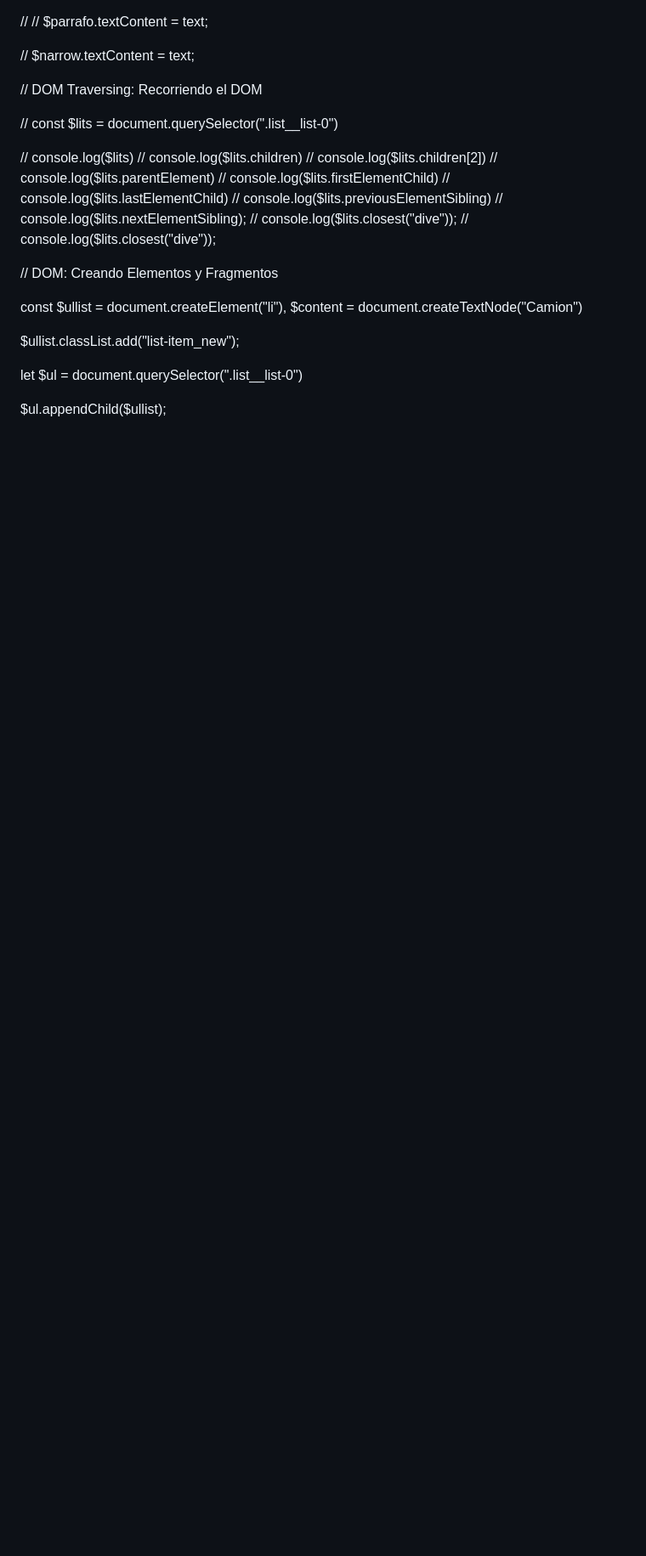
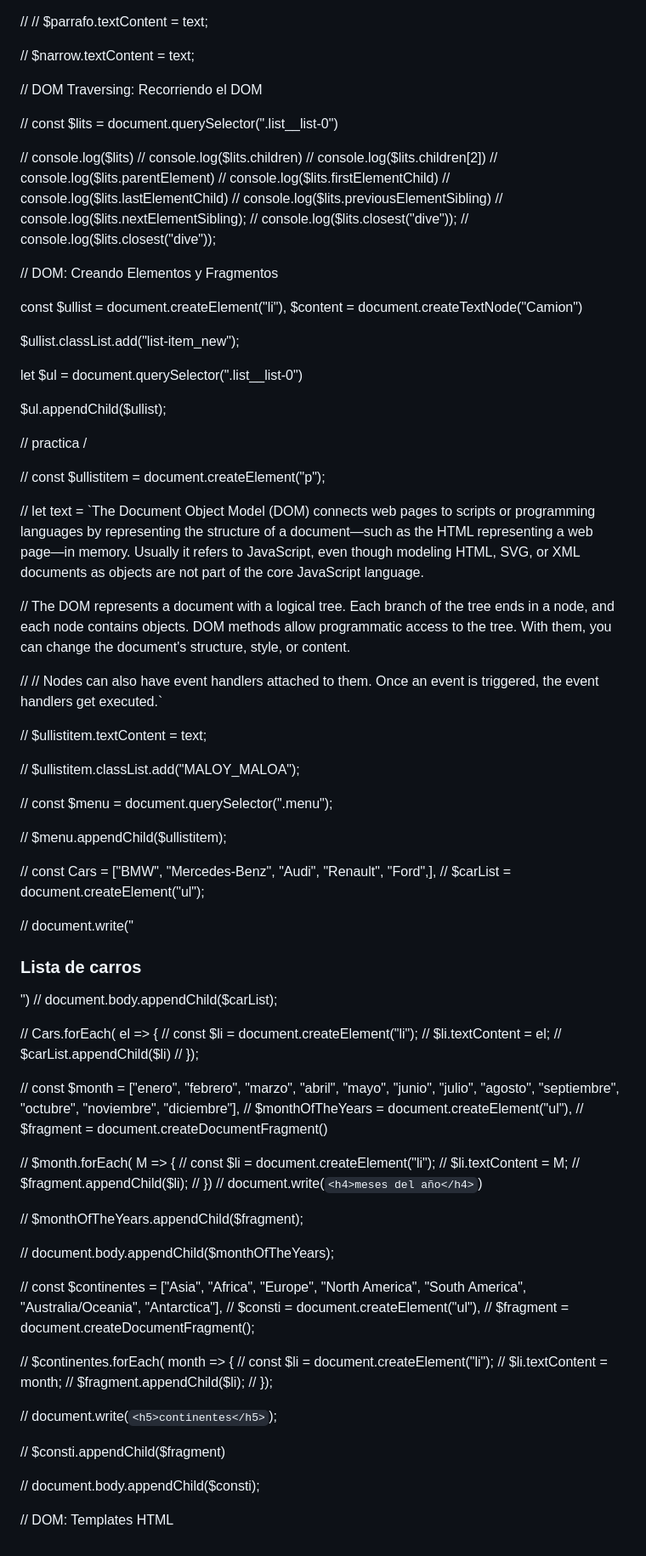
Before and after one commit to Mirror-Scribbles/JS-practice, a Markdown page: README.md, the part around the change. Shown: that part at 85% size. Rendered like a GitHub page; blank space fills up the shorter version.

```diff
--- a/README.md
+++ b/README.md
@@ -2218,3 +2218,77 @@ $ullist.classList.add("list-item_new");
 let $ul = document.querySelector(".list__list-0")
 
 $ul.appendChild($ullist);
+
+// practica /
+
+// const $ullistitem = document.createElement("p");
+
+// let text = `The Document Object Model (DOM) connects web pages to scripts or programming languages by representing the structure of a document—such as the HTML representing a web page—in memory. Usually it refers to JavaScript, even though modeling HTML, SVG, or XML documents as objects are not part of the core JavaScript language.
+
+// The DOM represents a document with a logical tree. Each branch of the tree ends in a node, and each node contains objects. DOM methods allow programmatic access to the tree. With them, you can change the document's structure, style, or content.
+
+// // Nodes can also have event handlers attached to them. Once an event is triggered, the event handlers get executed.`
+
+// $ullistitem.textContent = text;
+
+
+// $ullistitem.classList.add("MALOY_MALOA");
+
+// const $menu = document.querySelector(".menu");
+
+// $menu.appendChild($ullistitem);
+
+
+// const Cars = ["BMW", "Mercedes-Benz", "Audi", "Renault", "Ford",],
+// $carList = document.createElement("ul");
+
+// document.write("<h3>Lista de carros</h3>")
+// document.body.appendChild($carList);
+
+// Cars.forEach( el => {
+//     const $li = document.createElement("li");
+//     $li.textContent = el;
+//     $carList.appendChild($li)
+// });
+
+
+
+// const $month = ["enero", "febrero", "marzo", "abril", "mayo", "junio", "julio", "agosto", "septiembre", "octubre", "noviembre", "diciembre"],
+// $monthOfTheYears = document.createElement("ul"),
+// $fragment = document.createDocumentFragment()
+
+// $month.forEach( M => {
+// const $li = document.createElement("li");
+// $li.textContent = M;
+// $fragment.appendChild($li);
+// })
+// document.write(`<h4>meses del año</h4>`)
+
+// $monthOfTheYears.appendChild($fragment);
+
+// document.body.appendChild($monthOfTheYears);
+
+
+
+
+// const $continentes = ["Asia", "Africa", "Europe", "North America", "South America", "Australia/Oceania", "Antarctica"],
+// $consti = document.createElement("ul"),
+// $fragment = document.createDocumentFragment();
+
+// $continentes.forEach( month => {
+//     const $li = document.createElement("li");
+//     $li.textContent = month;
+//     $fragment.appendChild($li);
+// });
+
+// document.write(`<h5>continentes</h5>`);
+
+// $consti.appendChild($fragment)
+
+// document.body.appendChild($consti);
+
+
+
+
+
+// DOM: Templates HTML
```
